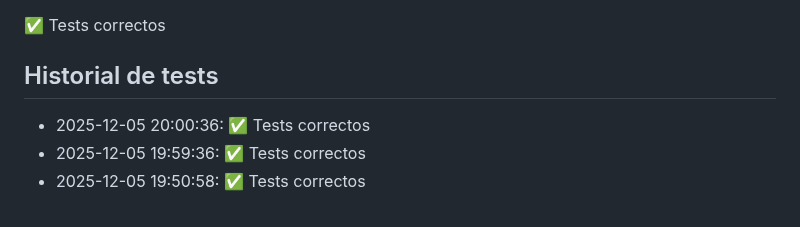
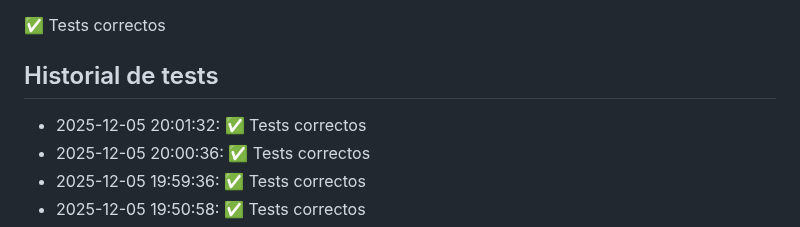
Before and after one commit to Miguel-verdu/P1-MVP, a Markdown page: README.md, the part around the change. GitHub-like rendering.

Commit message:
Update README y documentación

```diff
--- a/README.md
+++ b/README.md
@@ -138,6 +138,7 @@ Este proyecto sirve para aprender a usar GitHub Actions 🚀
 
 
 ## Historial de tests
+- 2025-12-05 20:01:32: ✅ Tests correctos
 - 2025-12-05 20:00:36: ✅ Tests correctos
 - 2025-12-05 19:59:36: ✅ Tests correctos
 - 2025-12-05 19:50:58: ✅ Tests correctos
```
